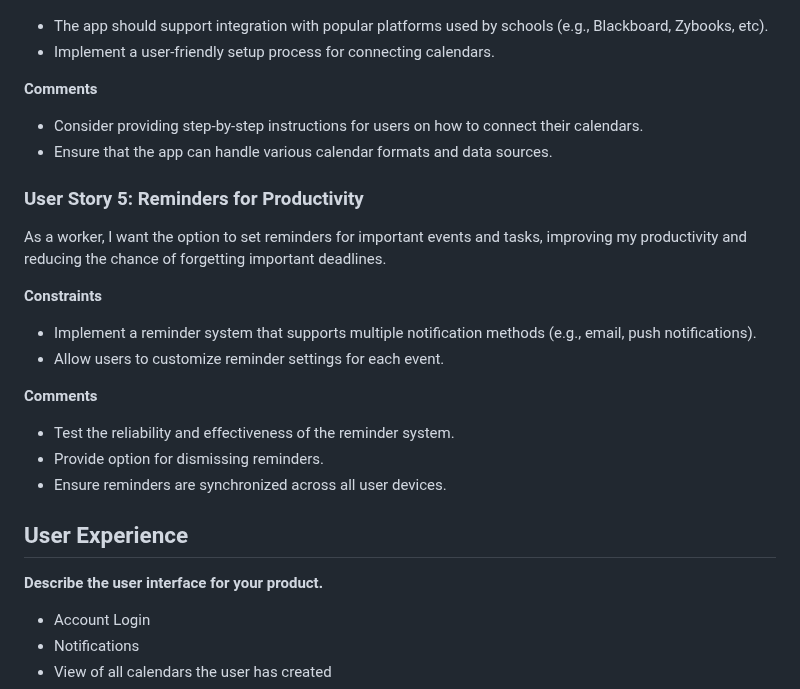
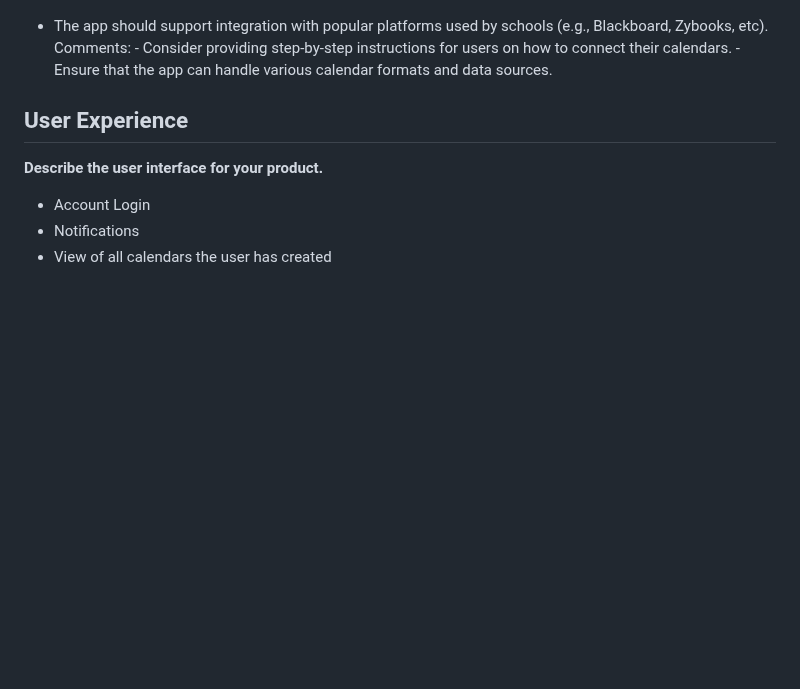
Before and after one commit to Natalie-Zi/csci401w-TaskCenterApp, a Markdown page: Assignment/2-product-personas-and-stories/Our-product-personas-and-stories.md, the part around one of its changes. Rendered like a GitHub page; blank space fills up the shorter version.

```diff
--- a/Assignment/2-product-personas-and-stories/Our-product-personas-and-stories.md
+++ b/Assignment/2-product-personas-and-stories/Our-product-personas-and-stories.md
@@ -117,24 +87,6 @@ As a student, I want to connect my academic calendar, personal calendar, and oth
 - The app should support integration with popular platforms used by schools (e.g., Blackboard, Zybooks, etc).
-- Implement a user-friendly setup process for connecting calendars.
-
-**Comments**
-- Consider providing step-by-step instructions for users on how to connect their calendars.
-- Ensure that the app can handle various calendar formats and data sources.
-
-### User Story 5: Reminders for Productivity
-
-As a worker, I want the option to set reminders for important events and tasks, improving my productivity and reducing the chance of forgetting important deadlines.
-
-**Constraints**
-
-- Implement a reminder system that supports multiple notification methods (e.g., email, push notifications).
-- Allow users to customize reminder settings for each event.
-
-**Comments**
-
-- Test the reliability and effectiveness of the reminder system.
-- Provide option for dismissing reminders.
-- Ensure reminders are synchronized across all user devices.
+  Comments: - Consider providing step-by-step instructions for users on how to connect their calendars.
+            - Ensure that the app can handle various calendar formats and data sources.
 
 ## User Experience
 
```
Also changed, not shown: other parts of Assignment/2-product-personas-and-stories/Our-product-personas-and-stories.md (+19 -49 lines).
